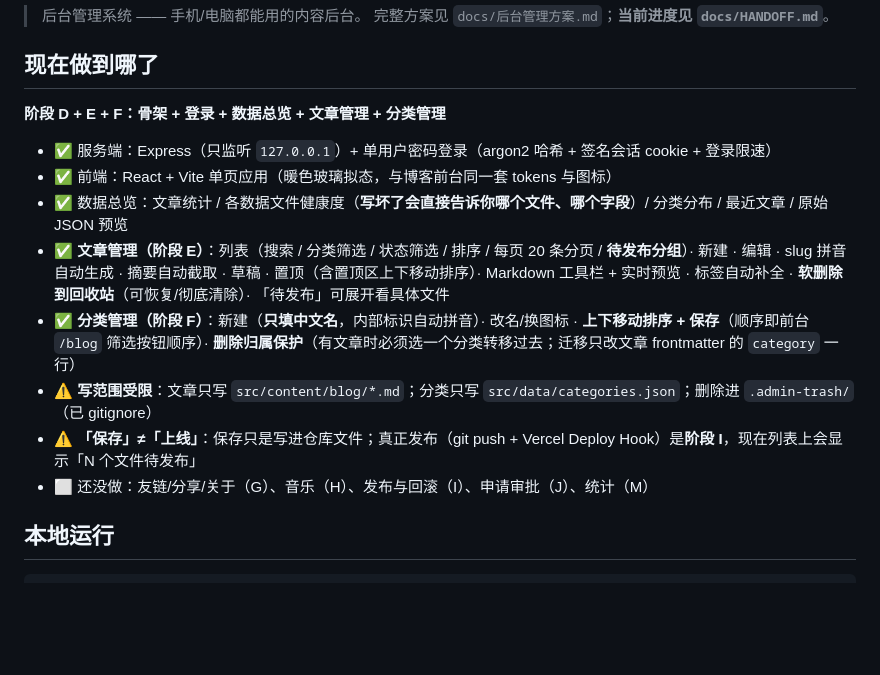
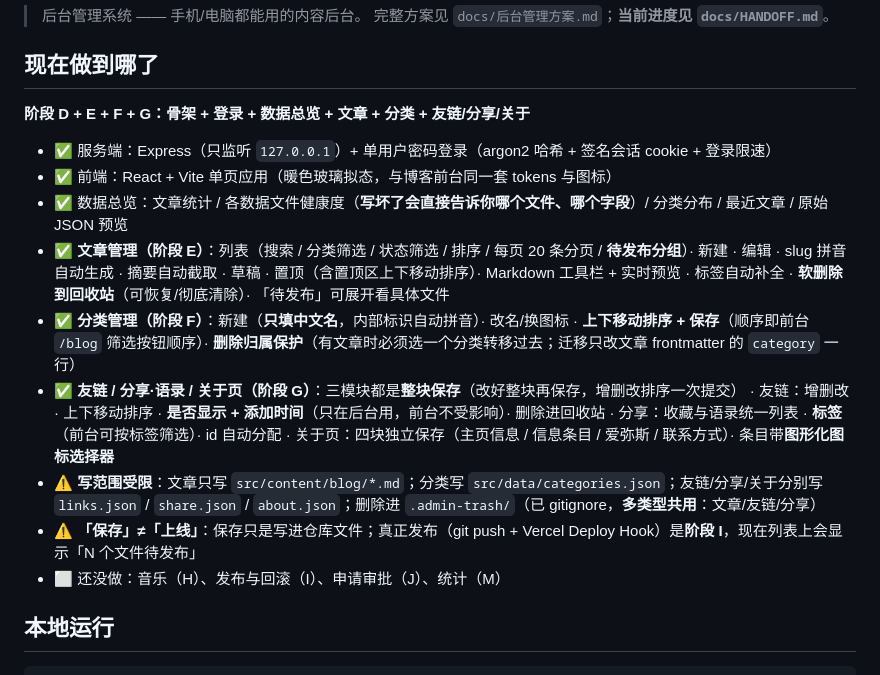
Before and after one commit to hjphh11/qingwu-blog, a Markdown page: admin/README.md, the part around the change. Drawn GitHub-style; blank space fills up the shorter version.

Commit message:
docs(admin): README 同步到阶段 G(友链/分享/关于 + 多类型回收站)

```diff
--- a/admin/README.md
+++ b/admin/README.md
@@ -5,16 +5,20 @@
 
 ## 现在做到哪了
 
-**阶段 D + E + F：骨架 + 登录 + 数据总览 + 文章管理 + 分类管理**
+**阶段 D + E + F + G：骨架 + 登录 + 数据总览 + 文章 + 分类 + 友链/分享/关于**
 
 - ✅ 服务端：Express（只监听 `127.0.0.1`）+ 单用户密码登录（argon2 哈希 + 签名会话 cookie + 登录限速）
 - ✅ 前端：React + Vite 单页应用（暖色玻璃拟态，与博客前台同一套 tokens 与图标）
 - ✅ 数据总览：文章统计 / 各数据文件健康度（**写坏了会直接告诉你哪个文件、哪个字段**）/ 分类分布 / 最近文章 / 原始 JSON 预览
 - ✅ **文章管理（阶段 E）**：列表（搜索 / 分类筛选 / 状态筛选 / 排序 / 每页 20 条分页 / **待发布分组**）· 新建 · 编辑 · slug 拼音自动生成 · 摘要自动截取 · 草稿 · 置顶（含置顶区上下移动排序）· Markdown 工具栏 + 实时预览 · 标签自动补全 · **软删除到回收站**（可恢复/彻底清除）· 「待发布」可展开看具体文件
 - ✅ **分类管理（阶段 F）**：新建（**只填中文名**，内部标识自动拼音）· 改名/换图标 · **上下移动排序 + 保存**（顺序即前台 `/blog` 筛选按钮顺序）· **删除归属保护**（有文章时必须选一个分类转移过去；迁移只改文章 frontmatter 的 `category` 一行）
-- ⚠️ **写范围受限**：文章只写 `src/content/blog/*.md`；分类只写 `src/data/categories.json`；删除进 `.admin-trash/`（已 gitignore）
+- ✅ **友链 / 分享·语录 / 关于页（阶段 G）**：三模块都是**整块保存**（改好整块再保存，增删改排序一次提交）
+  · 友链：增删改 · 上下移动排序 · **是否显示 + 添加时间**（只在后台用，前台不受影响）· 删除进回收站
+  · 分享：收藏与语录统一列表 · **标签**（前台可按标签筛选）· id 自动分配
+  · 关于页：四块独立保存（主页信息 / 信息条目 / 爱弥斯 / 联系方式）· 条目带**图形化图标选择器**
+- ⚠️ **写范围受限**：文章只写 `src/content/blog/*.md`；分类写 `src/data/categories.json`；友链/分享/关于分别写 `links.json` / `share.json` / `about.json`；删除进 `.admin-trash/`（已 gitignore，**多类型共用**：文章/友链/分享）
 - ⚠️ **「保存」≠「上线」**：保存只是写进仓库文件；真正发布（git push + Vercel Deploy Hook）是**阶段 I**，现在列表上会显示「N 个文件待发布」
-- ⬜ 还没做：友链/分享/关于（G）、音乐（H）、发布与回滚（I）、申请审批（J）、统计（M）
+- ⬜ 还没做：音乐（H）、发布与回滚（I）、申请审批（J）、统计（M）
 
 ## 本地运行
 
```
